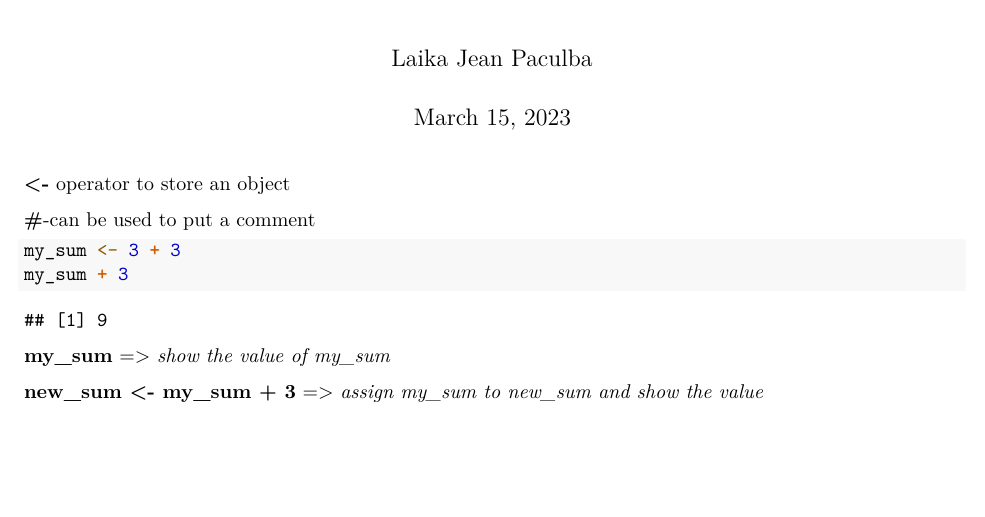
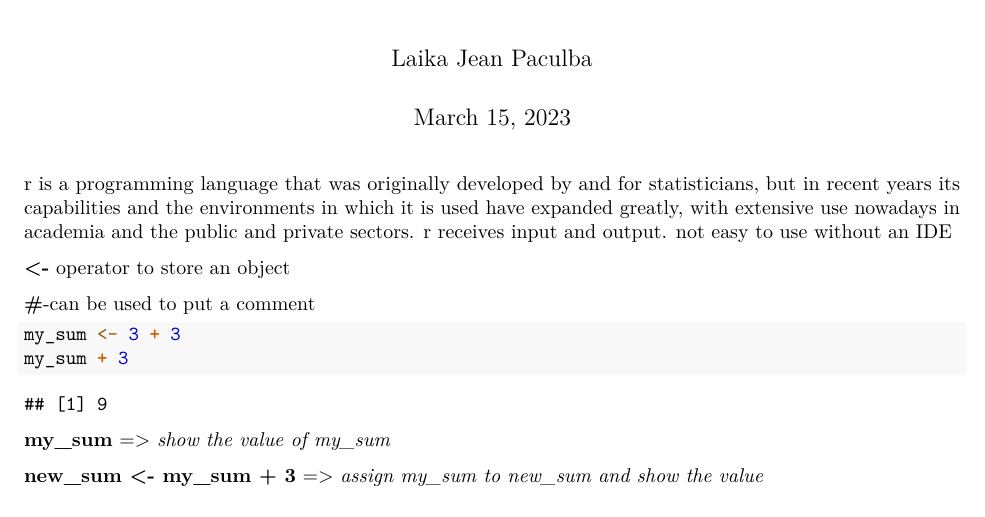
Before and after one commit to laikajeanpaculba/stt152-w45-paculba, an R Markdown document (RBasics.Rmd): part of page 1 of 4, cut so that both start at the same text, the shorter picture padded with empty space. Rendered offline with R 4.5, knitr and Pandoc, then LaTeX, with nearby package versions.

Commit message:
Update RBasics.Rmd

```diff
--- a/RBasics.Rmd
+++ b/RBasics.Rmd
@@ -7,6 +7,9 @@ editor_options:
   markdown:
     wrap: 72
 ---
+
+r is a programming language that was originally developed by and for statisticians, but in recent years its capabilities and the environments in which it is used have expanded greatly, with extensive use nowadays in academia and the public and private sectors.
+r receives input and output. not easy to use without an IDE
 
 **\<-** operator to store an object
 
```
